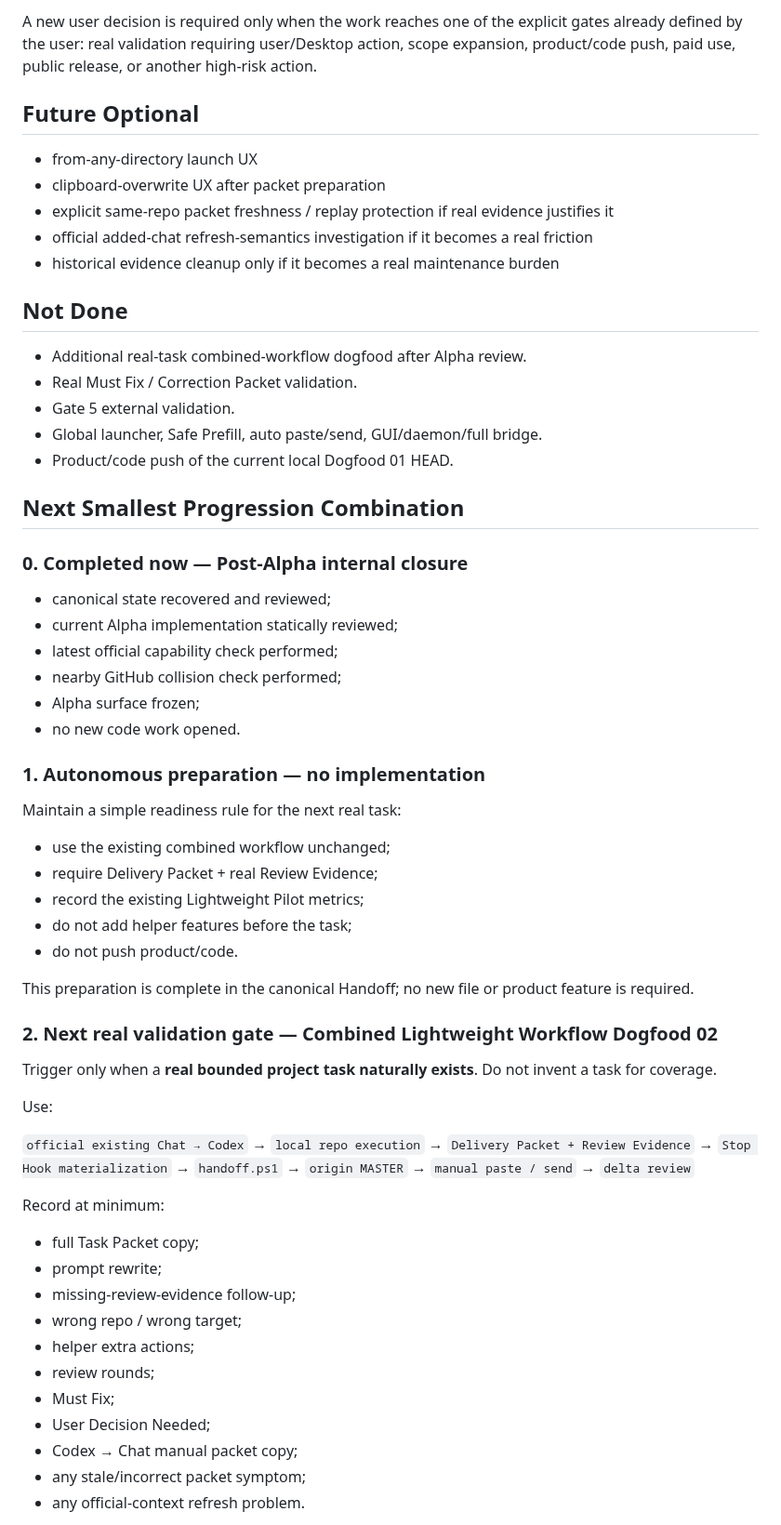
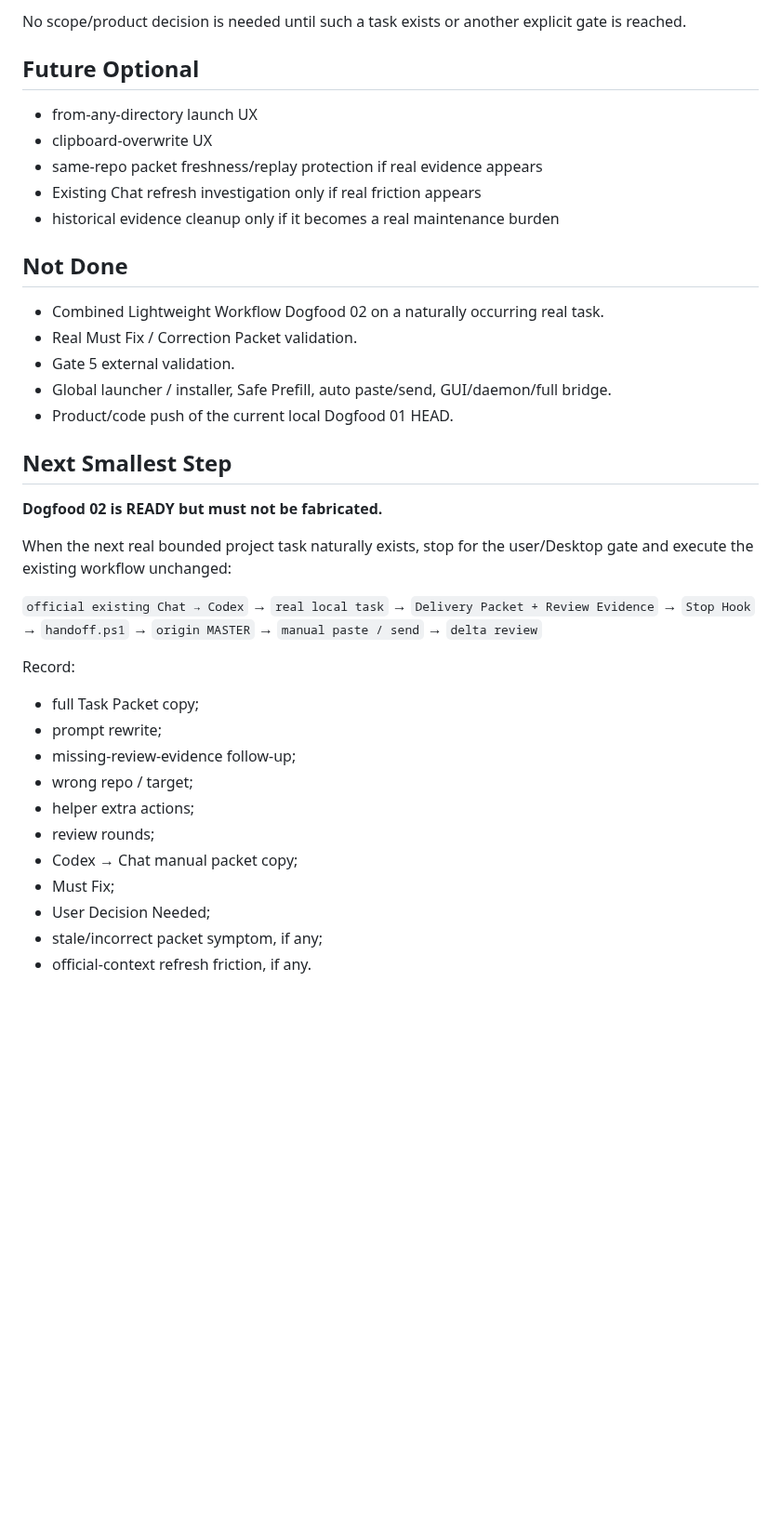
Before and after one commit to BenCCCCCCCCC/Chat-Codex-Handoff, a Markdown page: docs/master/CURRENT_STATE.md, the part around one of its changes. Shown at 93% size. Drawn GitHub-style; blank space fills up the shorter version.

```diff
--- a/docs/master/CURRENT_STATE.md
+++ b/docs/master/CURRENT_STATE.md
@@ -241,71 +212,48 @@ None right now.
 
-A new user decision is required only when the work reaches one of the explicit gates already defined by the user: real validation requiring user/Desktop action, scope expansion, product/code push, paid use, public release, or another high-risk action.
+No scope/product decision is needed until such a task exists or another explicit gate is reached.
 
 ## Future Optional
 
 - from-any-directory launch UX
-- clipboard-overwrite UX after packet preparation
-- explicit same-repo packet freshness / replay protection if real evidence justifies it
-- official added-chat refresh-semantics investigation if it becomes a real friction
+- clipboard-overwrite UX
+- same-repo packet freshness/replay protection if real evidence appears
+- Existing Chat refresh investigation only if real friction appears
 - historical evidence cleanup only if it becomes a real maintenance burden
 
 ## Not Done
 
-- Additional real-task combined-workflow dogfood after Alpha review.
+- Combined Lightweight Workflow Dogfood 02 on a naturally occurring real task.
 - Real Must Fix / Correction Packet validation.
 - Gate 5 external validation.
-- Global launcher, Safe Prefill, auto paste/send, GUI/daemon/full bridge.
+- Global launcher / installer, Safe Prefill, auto paste/send, GUI/daemon/full bridge.
 - Product/code push of the current local Dogfood 01 HEAD.
 
-## Next Smallest Progression Combination
+## Next Smallest Step
 
-### 0. Completed now — Post-Alpha internal closure
+**Dogfood 02 is READY but must not be fabricated.**
 
-- canonical state recovered and reviewed;
-- current Alpha implementation statically reviewed;
-- latest official capability check performed;
-- nearby GitHub collision check performed;
-- Alpha surface frozen;
-- no new code work opened.
-
-### 1. Autonomous preparation — no implementation
-
-Maintain a simple readiness rule for the next real task:
-
-- use the existing combined workflow unchanged;
-- require Delivery Packet + real Review Evidence;
-- record the existing Lightweight Pilot metrics;
-- do not add helper features before the task;
-- do not push product/code.
-
-This preparation is complete in the canonical Handoff; no new file or product feature is required.
-
-### 2. Next real validation gate — Combined Lightweight Workflow Dogfood 02
-
-Trigger only when a **real bounded project task naturally exists**. Do not invent a task for coverage.
-
-Use:
+When the next real bounded project task naturally exists, stop for the user/Desktop gate and execute the existing workflow unchanged:
 
 `official existing Chat → Codex`
-→ `local repo execution`
+→ `real local task`
 → `Delivery Packet + Review Evidence`
-→ `Stop Hook materialization`
+→ `Stop Hook`
 → `handoff.ps1`
 → `origin MASTER`
 → `manual paste / send`
 → `delta review`
 
-Record at minimum:
+Record:
 
 - full Task Packet copy;
 - prompt rewrite;
 - missing-review-evidence follow-up;
-- wrong repo / wrong target;
+- wrong repo / target;
 - helper extra actions;
 - review rounds;
+- Codex → Chat manual packet copy;
 - Must Fix;
 - User Decision Needed;
-- Codex → Chat manual packet copy;
-- any stale/incorrect packet symptom;
-- any official-context refresh problem.
+- stale/incorrect packet symptom, if any;
+- official-context refresh friction, if any.
 
```
Also changed, not shown: other parts of docs/master/CURRENT_STATE.md (+88 -139 lines).
